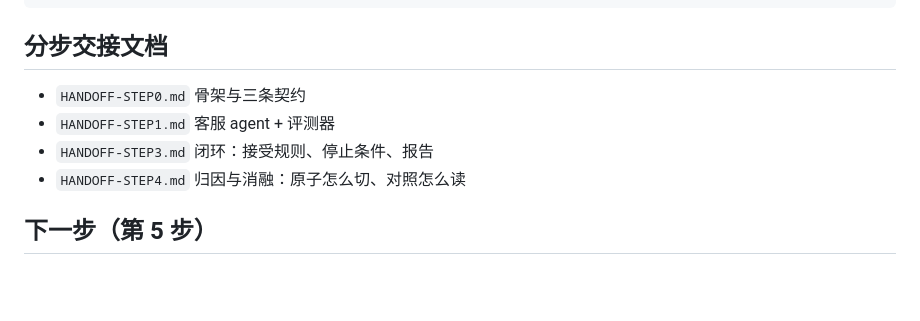
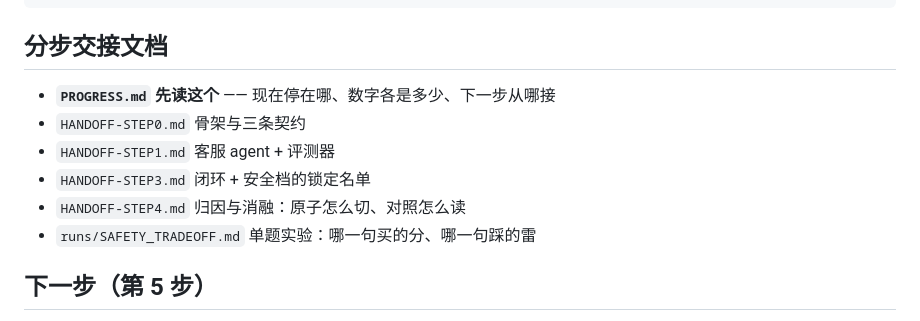
Before and after one commit to ljy-0105/harnessdrift, a Markdown page: README.md, the part around the change. Rendered like a GitHub page; blank space fills up the shorter version.

Commit message:
docs: PROGRESS.md 进度快照（现在停在哪 / 数字 / 下一步 / 已知的坑）

```diff
--- a/README.md
+++ b/README.md
@@ -318,10 +318,12 @@ tests/
 
 ## 分步交接文档
 
+- **`PROGRESS.md` 先读这个** —— 现在停在哪、数字各是多少、下一步从哪接
 - `HANDOFF-STEP0.md` 骨架与三条契约
 - `HANDOFF-STEP1.md` 客服 agent + 评测器
-- `HANDOFF-STEP3.md` 闭环：接受规则、停止条件、报告
+- `HANDOFF-STEP3.md` 闭环 + 安全档的锁定名单
 - `HANDOFF-STEP4.md` 归因与消融：原子怎么切、对照怎么读
+- `runs/SAFETY_TRADEOFF.md` 单题实验：哪一句买的分、哪一句踩的雷
 
 ## 下一步（第 5 步）
 
```
Also changed, not shown: PROGRESS.md (added, +80 -0 lines).
